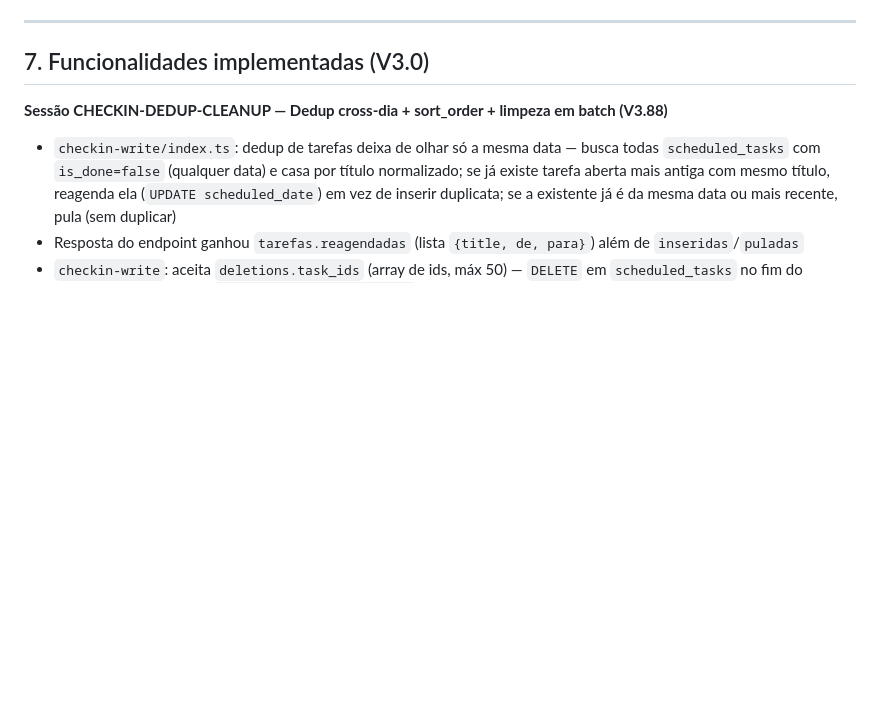
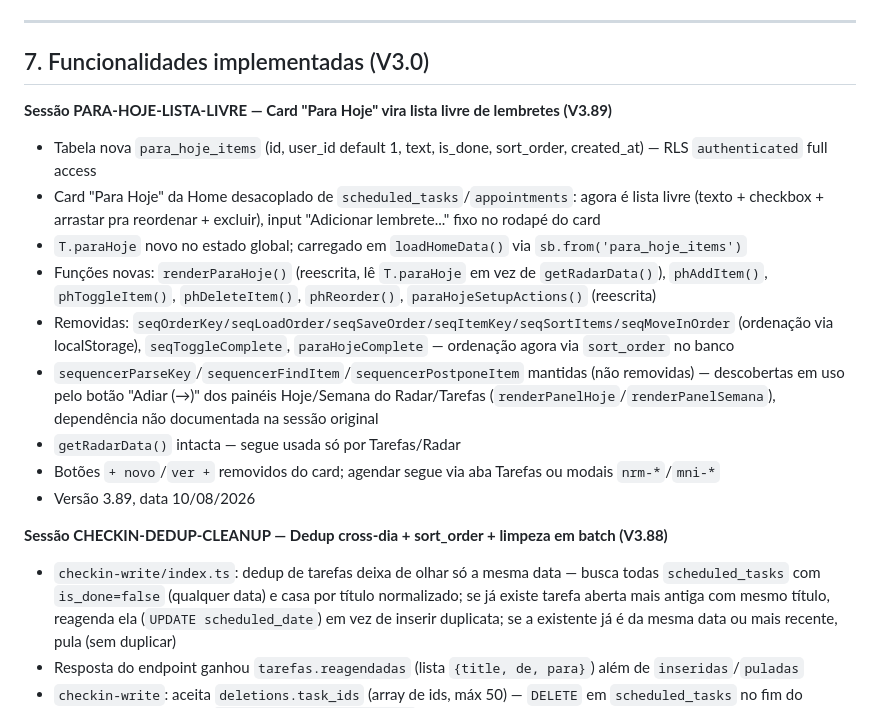
Before and after one commit to eloconteudo1/elo-sistema, a Markdown page: CLAUDE.md, the part around the change. GitHub-like rendering; blank space fills up the shorter version.

Commit message:
docs: registra sessao PARA-HOJE-LISTA-LIVRE no CLAUDE.md (V3.89)

```diff
--- a/CLAUDE.md
+++ b/CLAUDE.md
@@ -134,6 +134,17 @@ ALTER TABLE notes DISABLE ROW LEVEL SECURITY;
 ---
 
 ## 7. Funcionalidades implementadas (V3.0)
+
+**Sessão PARA-HOJE-LISTA-LIVRE — Card "Para Hoje" vira lista livre de lembretes (V3.89)**
+- Tabela nova `para_hoje_items` (id, user_id default 1, text, is_done, sort_order, created_at) — RLS `authenticated` full access
+- Card "Para Hoje" da Home desacoplado de `scheduled_tasks`/`appointments`: agora é lista livre (texto + checkbox + arrastar pra reordenar + excluir), input "Adicionar lembrete..." fixo no rodapé do card
+- `T.paraHoje` novo no estado global; carregado em `loadHomeData()` via `sb.from('para_hoje_items')`
+- Funções novas: `renderParaHoje()` (reescrita, lê `T.paraHoje` em vez de `getRadarData()`), `phAddItem()`, `phToggleItem()`, `phDeleteItem()`, `phReorder()`, `paraHojeSetupActions()` (reescrita)
+- Removidas: `seqOrderKey/seqLoadOrder/seqSaveOrder/seqItemKey/seqSortItems/seqMoveInOrder` (ordenação via localStorage), `seqToggleComplete`, `paraHojeComplete` — ordenação agora via `sort_order` no banco
+- `sequencerParseKey`/`sequencerFindItem`/`sequencerPostponeItem` mantidas (não removidas) — descobertas em uso pelo botão "Adiar (→)" dos painéis Hoje/Semana do Radar/Tarefas (`renderPanelHoje`/`renderPanelSemana`), dependência não documentada na sessão original
+- `getRadarData()` intacta — segue usada só por Tarefas/Radar
+- Botões `+ novo`/`ver +` removidos do card; agendar segue via aba Tarefas ou modais `nrm-*`/`mni-*`
+- Versão 3.89, data 10/08/2026
 
 **Sessão CHECKIN-DEDUP-CLEANUP — Dedup cross-dia + sort_order + limpeza em batch (V3.88)**
 - `checkin-write/index.ts`: dedup de tarefas deixa de olhar só a mesma data — busca todas `scheduled_tasks` com `is_done=false` (qualquer data) e casa por título normalizado; se já existe tarefa aberta mais antiga com mesmo título, reagenda ela (`UPDATE scheduled_date`) em vez de inserir duplicata; se a existente já é da mesma data ou mais recente, pula (sem duplicar)
```
